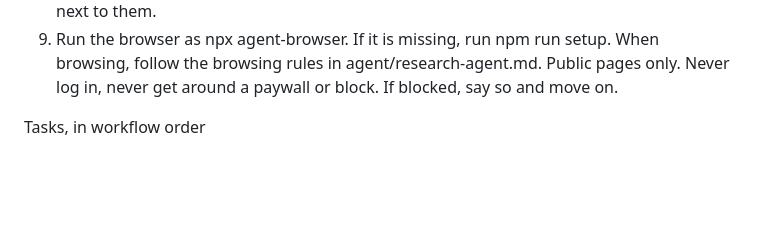
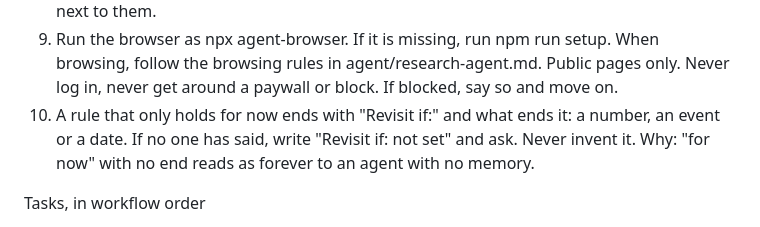
Before and after one commit to Ish-Development/client-template, a Markdown page: CLAUDE.md, the part around the change. Drawn GitHub-style; blank space fills up the shorter version.

Commit message:
Give every 'for now' rule a 'Revisit if', because an agent with no memory reads 'for now' as forever
Co-Authored-By: Claude Opus 5.5 <noreply@anthropic.com>

```diff
--- a/CLAUDE.md
+++ b/CLAUDE.md
@@ -37,6 +37,9 @@ Always
 9. Run the browser as npx agent-browser. If it is missing, run npm run setup.
    When browsing, follow the browsing rules in agent/research-agent.md. Public pages only.
    Never log in, never get around a paywall or block. If blocked, say so and move on.
+10. A rule that only holds for now ends with "Revisit if:" and what ends it: a number, an event
+   or a date. If no one has said, write "Revisit if: not set" and ask. Never invent it.
+   Why: "for now" with no end reads as forever to an agent with no memory.
 
 Tasks, in workflow order
 - new project / "let's go": kickoff skill
```
